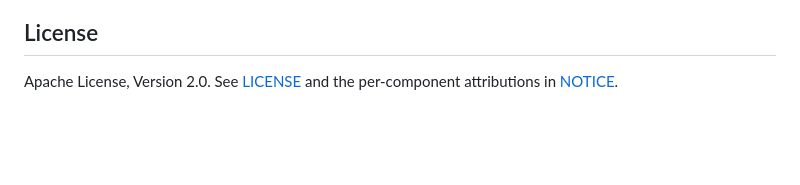
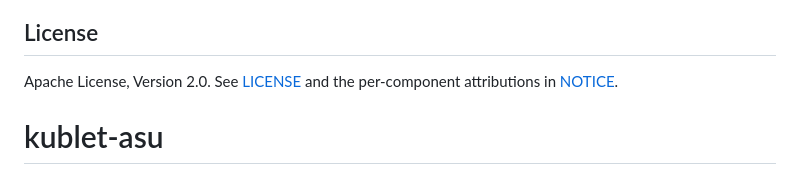
Before and after one commit to Author-ARK/kublet-cube, a Markdown page: README.md, the part around the change. Rendered like a GitHub page; blank space fills up the shorter version.

```diff
--- a/README.md
+++ b/README.md
@@ -166,3 +166,4 @@ If you spot code in this repo descended from a project not listed in
 
 Apache License, Version 2.0. See [LICENSE](LICENSE) and the per-component
 attributions in [NOTICE](NOTICE).
+# kublet-asu
```
